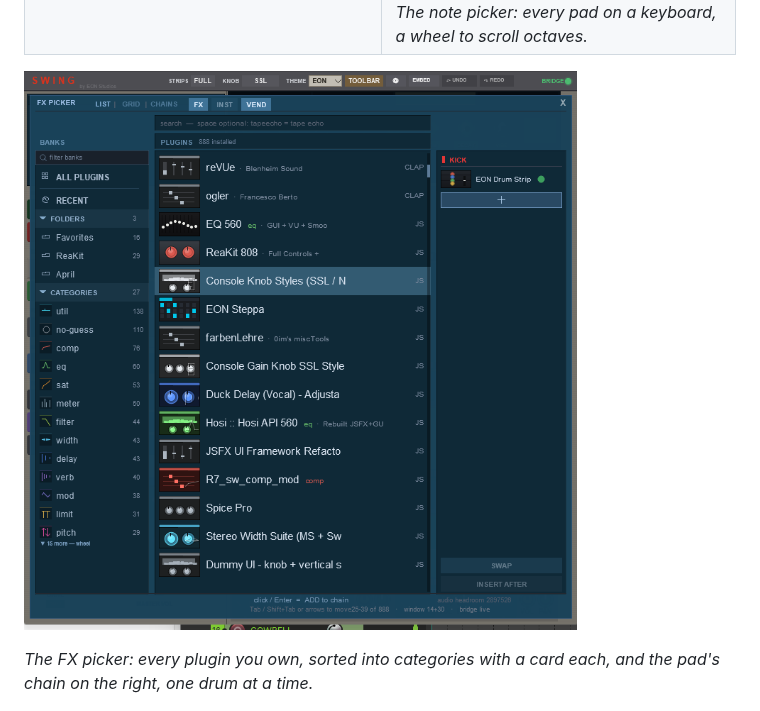
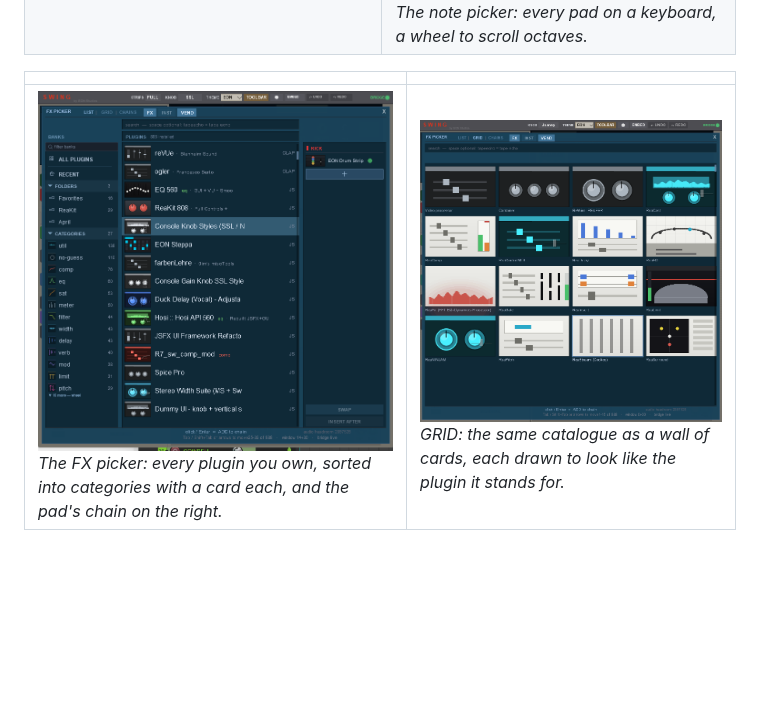
Before and after one commit to EON-Audio/swing, a Markdown page: README.md, the part around the change. GitHub-like rendering; pictures changed too: screenshots/fxpicker_cards.png (added); blank space fills up the shorter version.

Commit message:
Front page: the FX picker's card wall

```diff
--- a/README.md
+++ b/README.md
@@ -103,10 +103,9 @@ inserts band, sends and faders below.*
 | ![Drum Bus Options — returns, and a card for each compressor on the bus and the Smash return](screenshots/rack_dialog.png)<br>*MULTI asks once: returns on or off, and which compressor goes on the bus and on the Smash return.* | ![EON: New Song — tempo, sections, an arrangement bar, and genre templates](screenshots/new_song.png)<br>*New Song: tempo, sections and bars, or a template — Pop, Hip-Hop, Trap, Techno, Drum & Bass and more.* |
 | ![The dock layout picker — Full, Beatmaking, Sound design, Pads only, Ableton, Bitwig, Custom](screenshots/dock_layout.png)<br>*Dock layouts: seven arrangements of the EON panes around the arrange, one of them yours.* | ![The note picker — a pad's note chosen on a keyboard of pads](screenshots/note_picker.png)<br>*The note picker: every pad on a keyboard, a wheel to scroll octaves.* |
 
-![The FX picker — banks and categories on the left, the plugin list with cards, the chain on the right](screenshots/fxpicker.png)
-
-*The FX picker: every plugin you own, sorted into categories with a card each,
-and the pad's chain on the right, one drum at a time.*
+| | |
+|---|---|
+| ![The FX picker — banks and categories on the left, the plugin list with cards, the chain on the right](screenshots/fxpicker.png)<br>*The FX picker: every plugin you own, sorted into categories with a card each, and the pad's chain on the right.* | ![The FX picker's GRID view — a wall of plugin cards](screenshots/fxpicker_cards.png)<br>*GRID: the same catalogue as a wall of cards, each drawn to look like the plugin it stands for.* |
 
 ![REAPER's mixer with sixteen drum channels, each carrying an embedded Drum Strip](screenshots/hand_mixer.png)
 
```
Also changed, not shown: WHATS_NEW.md (+2 -0 lines).
